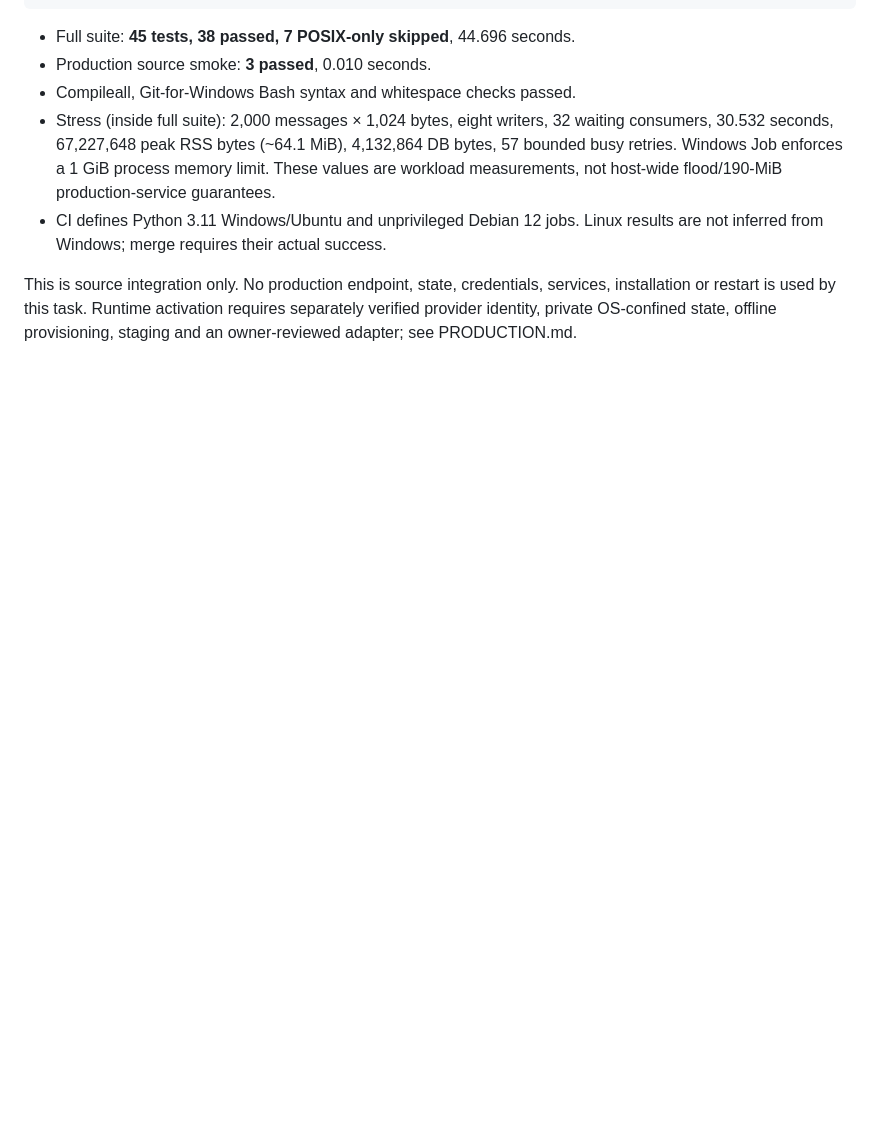
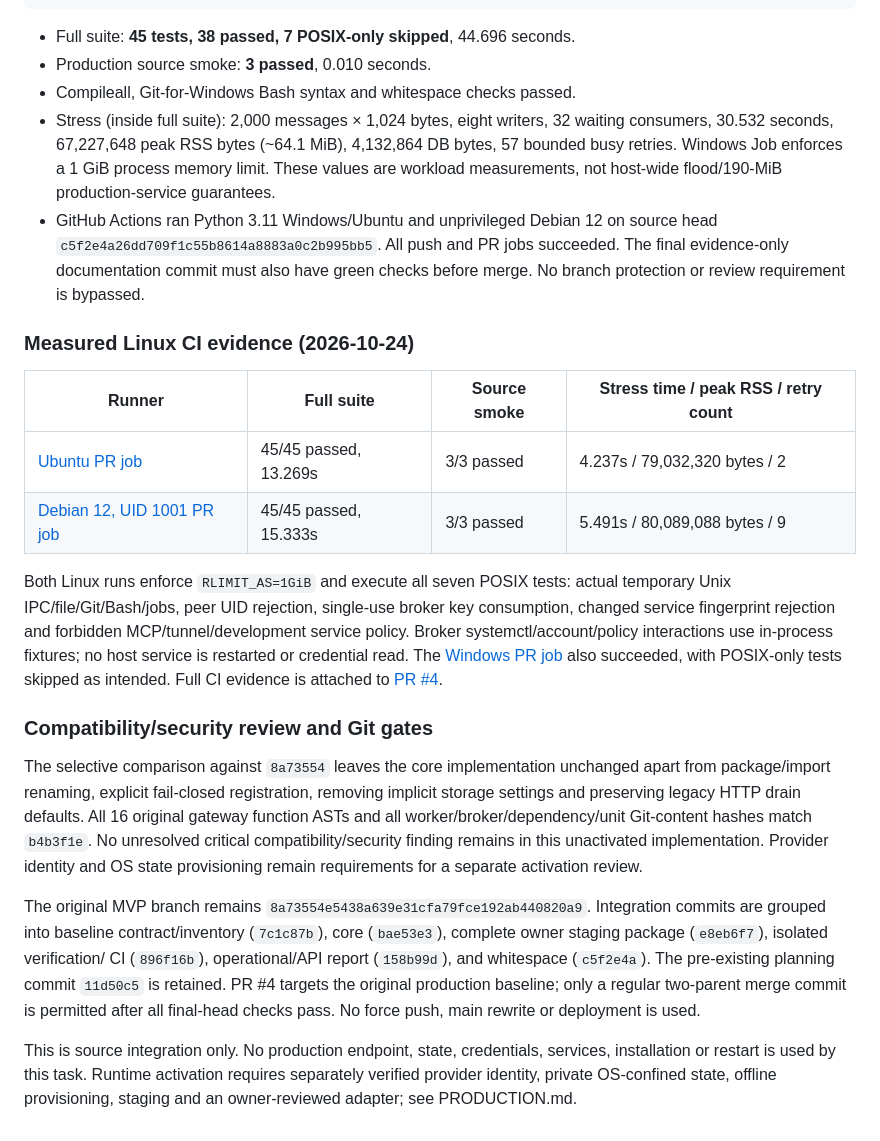
Before and after one commit to thieuhua/codespace1, a Markdown page: vps-mcp/docs/MAILBOX_MAINLINE_PORT_REPORT.md, the part around the change. Drawn GitHub-style; blank space fills up the shorter version.

Commit message:
docs: record successful Windows and Linux CI compatibility evidence

```diff
--- a/vps-mcp/docs/MAILBOX_MAINLINE_PORT_REPORT.md
+++ b/vps-mcp/docs/MAILBOX_MAINLINE_PORT_REPORT.md
@@ -120,8 +120,44 @@ git diff --check
   4,132,864 DB bytes, 57 bounded busy retries. Windows Job enforces a 1 GiB
   process memory limit. These values are workload measurements, not host-wide
   flood/190-MiB production-service guarantees.
-- CI defines Python 3.11 Windows/Ubuntu and unprivileged Debian 12 jobs. Linux
-  results are not inferred from Windows; merge requires their actual success.
+- GitHub Actions ran Python 3.11 Windows/Ubuntu and unprivileged Debian 12 on
+  source head `c5f2e4a26dd709f1c55b8614a8883a0c2b995bb5`. All push and PR jobs
+  succeeded. The final evidence-only documentation commit must also have green
+  checks before merge. No branch protection or review requirement is bypassed.
+
+### Measured Linux CI evidence (2026-10-24)
+
+| Runner | Full suite | Source smoke | Stress time / peak RSS / retry count |
+| --- | --- | --- | --- |
+| [Ubuntu PR job](https://github.com/thieuhua/codespace1/actions/runs/40079094649/job/120828698255) | 45/45 passed, 13.269s | 3/3 passed | 4.237s / 79,032,320 bytes / 2 |
+| [Debian 12, UID 1001 PR job](https://github.com/thieuhua/codespace1/actions/runs/40079094649/job/120828698147) | 45/45 passed, 15.333s | 3/3 passed | 5.491s / 80,089,088 bytes / 9 |
+
+Both Linux runs enforce `RLIMIT_AS=1GiB` and execute all seven POSIX tests:
+actual temporary Unix IPC/file/Git/Bash/jobs, peer UID rejection, single-use
+broker key consumption, changed service fingerprint rejection and forbidden
+MCP/tunnel/development service policy. Broker systemctl/account/policy interactions
+use in-process fixtures; no host service is restarted or credential read.
+The [Windows PR job](https://github.com/thieuhua/codespace1/actions/runs/40079094649/job/120828698357)
+also succeeded, with POSIX-only tests skipped as intended. Full CI evidence is
+attached to [PR #4](https://github.com/thieuhua/codespace1/pull/4).
+
+### Compatibility/security review and Git gates
+
+The selective comparison against `8a73554` leaves the core implementation
+unchanged apart from package/import renaming, explicit fail-closed registration,
+removing implicit storage settings and preserving legacy HTTP drain defaults.
+All 16 original gateway function ASTs and all worker/broker/dependency/unit
+Git-content hashes match `b4b3f1e`. No unresolved critical compatibility/security
+finding remains in this unactivated implementation. Provider identity and OS
+state provisioning remain requirements for a separate activation review.
+
+The original MVP branch remains `8a73554e5438a639e31cfa79fce192ab440820a9`.
+Integration commits are grouped into baseline contract/inventory (`7c1c87b`),
+core (`bae53e3`), complete owner staging package (`e8eb6f7`), isolated verification/
+CI (`896f16b`), operational/API report (`158b99d`), and whitespace (`c5f2e4a`).
+The pre-existing planning commit `11d50c5` is retained. PR #4 targets the original
+production baseline; only a regular two-parent merge commit is permitted after
+all final-head checks pass. No force push, main rewrite or deployment is used.
 
 This is source integration only. No production endpoint, state, credentials,
 services, installation or restart is used by this task. Runtime activation
```
